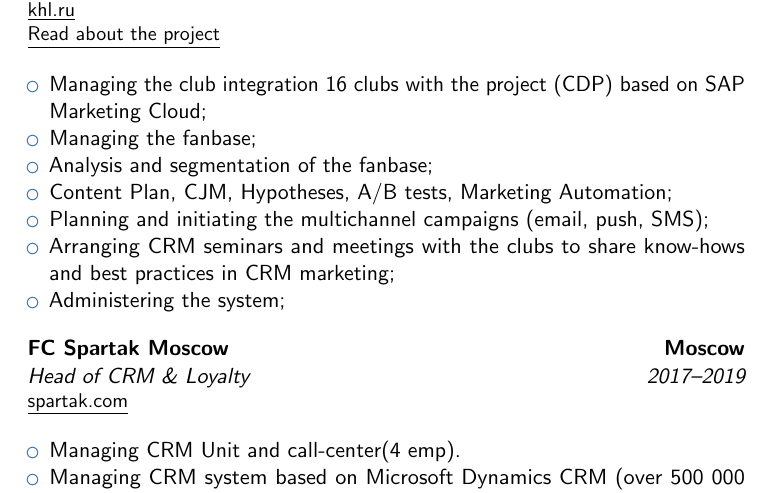
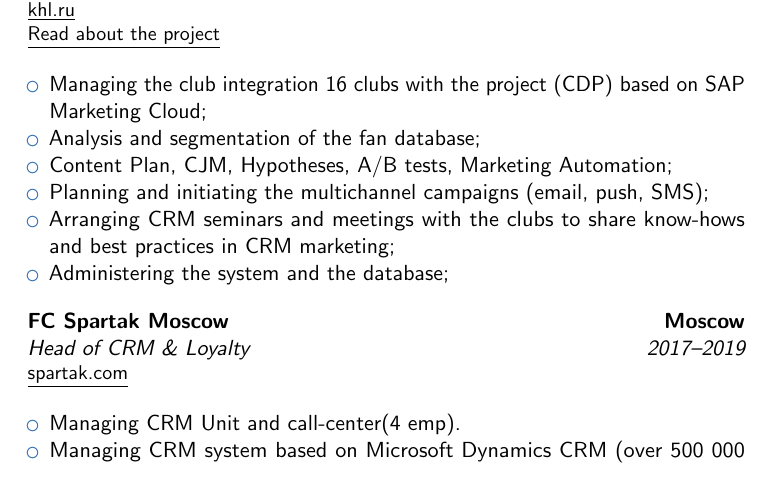
Before and after one commit to olbask/cv, a LaTeX CV (oleg_baskaev_cv.tex): part of page 1 of 3, cut so that both start at the same text. Compiled offline with pdfLaTeX.

Commit message:
Update oleg_baskaev_cv.tex

```diff
--- a/oleg_baskaev_cv.tex
+++ b/oleg_baskaev_cv.tex
@@ -32,12 +32,11 @@
 \begin{itemize}
 \item Managing the club integration 16 clubs with the project (CDP) based on SAP Marketing
 Cloud;
-\item Managing the fanbase;
-\item Analysis and segmentation of the fanbase;
+\item Analysis and segmentation of the fan database;
 \item Content Plan, CJM, Hypotheses, A/B tests, Marketing Automation;
 \item Planning and initiating the multichannel campaigns (email, push, SMS);
 \item Arranging CRM seminars and meetings with the clubs to share know-hows and best practices in CRM marketing;
-\item Administering the system;\newline{}
+\item Administering the system and the database;\newline{}
 \end{itemize}
 
 \cventry{2017--2019}{\textit{Head of CRM \& Loyalty}}{FC Spartak Moscow}{Moscow}{}{\href{https://spartak.com}{\underline{spartak.com}}\newline{}}
```
